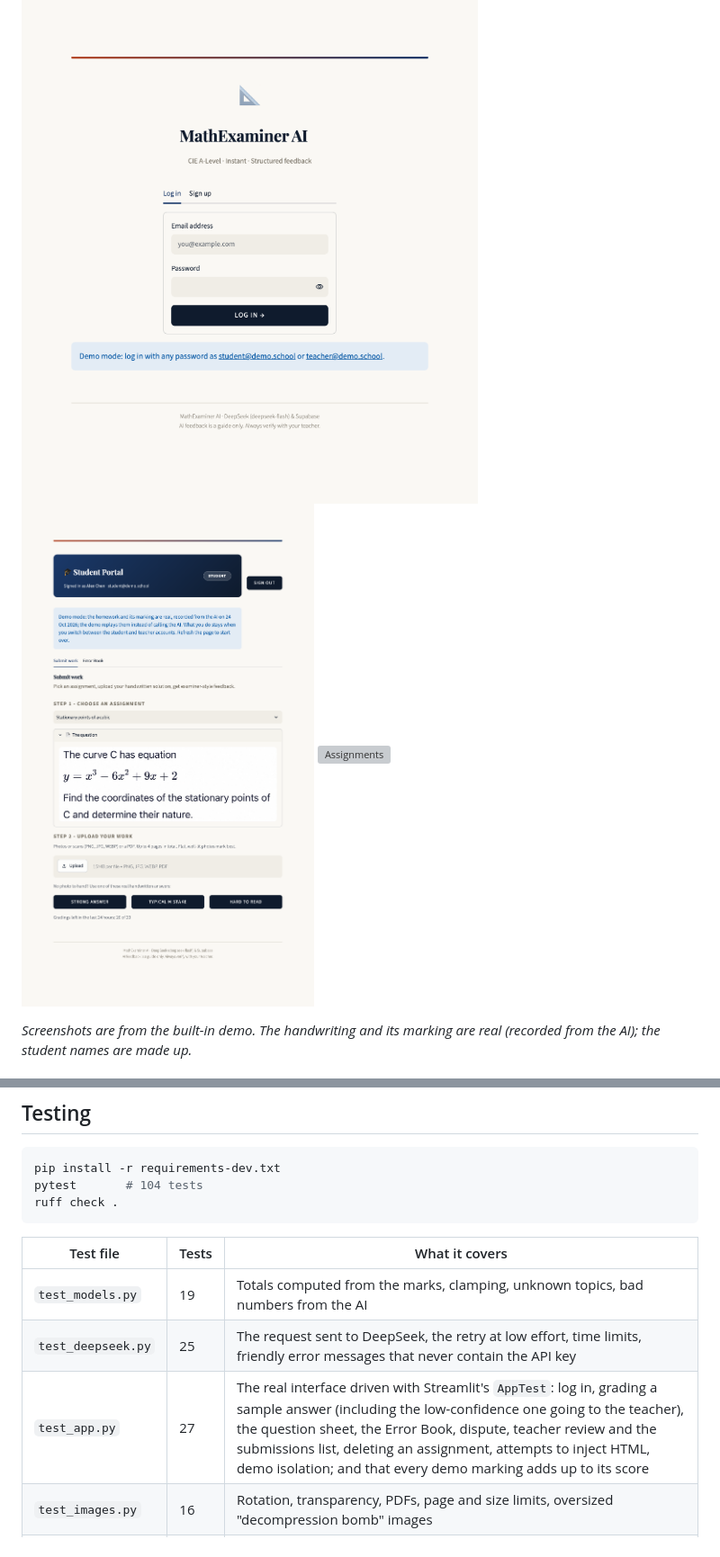
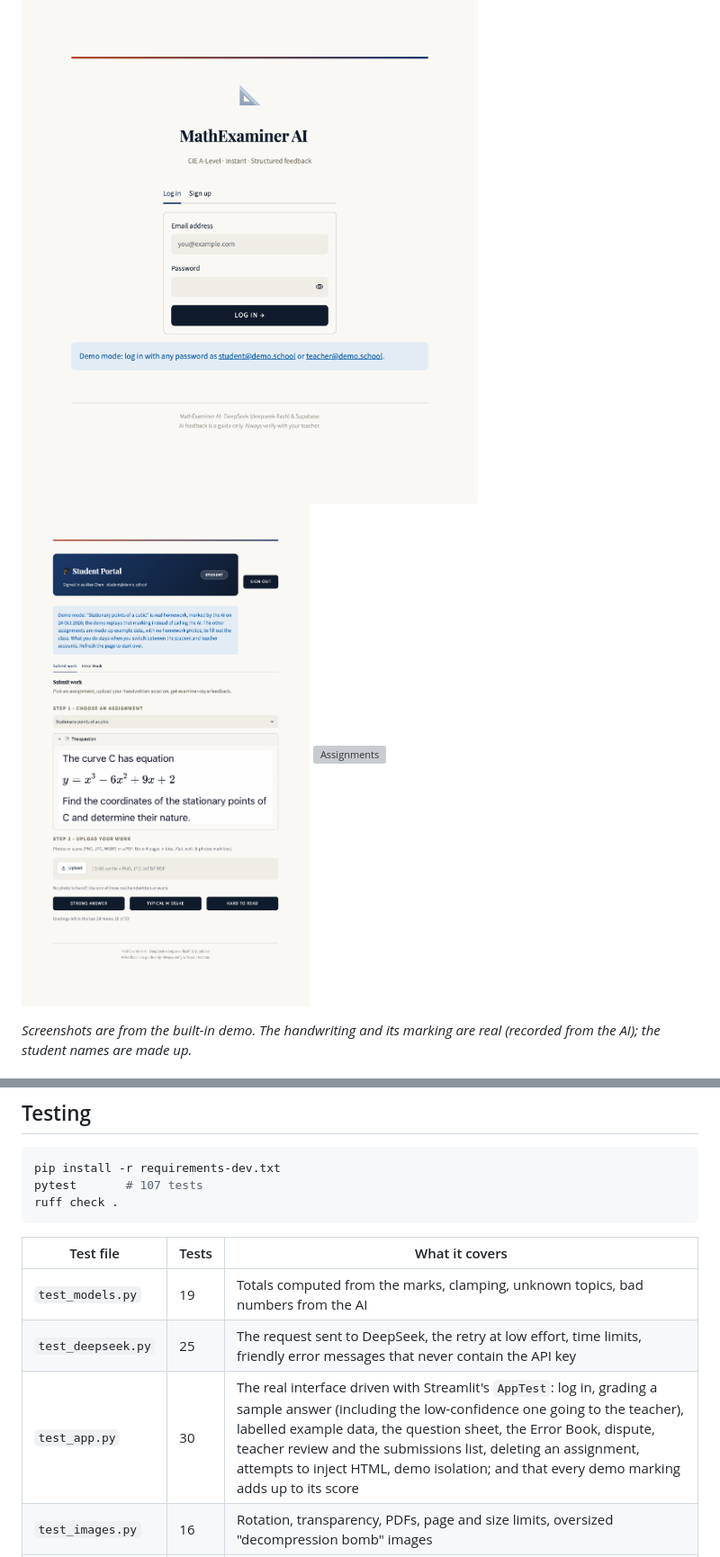
Before and after one commit to WHYNOT-LUO/mathexaminer-ai, a Markdown page: README.md, 2 parts joined by grey strips. Shown at 90% size. Rendered like a GitHub page; pictures changed too: docs/screenshots/02-student-submit.png; folded sections open; grey boxes are pictures that could not be loaded.

````diff
--- a/README.md
+++ b/README.md
@@ -204,7 +206,7 @@ Set these in `.streamlit/secrets.toml` or as environment variables.
 
 ```bash
 pip install -r requirements-dev.txt
-pytest       # 104 tests
+pytest       # 107 tests
 ruff check .
 ```
 
@@ -212,7 +214,7 @@ ruff check .
 |---|---|---|
 | `test_models.py` | 19 | Totals computed from the marks, clamping, unknown topics, bad numbers from the AI |
 | `test_deepseek.py` | 25 | The request sent to DeepSeek, the retry at low effort, time limits, friendly error messages that never contain the API key |
-| `test_app.py` | 27 | The real interface driven with Streamlit's `AppTest`: log in, grading a sample answer (including the low-confidence one going to the teacher), the question sheet, the Error Book, dispute, teacher review and the submissions list, deleting an assignment, attempts to inject HTML, demo isolation; and that every demo marking adds up to its score |
+| `test_app.py` | 30 | The real interface driven with Streamlit's `AppTest`: log in, grading a sample answer (including the low-confidence one going to the teacher), labelled example data, the question sheet, the Error Book, dispute, teacher review and the submissions list, deleting an assignment, attempts to inject HTML, demo isolation; and that every demo marking adds up to its score |
 | `test_images.py` | 16 | Rotation, transparency, PDFs, page and size limits, oversized "decompression bomb" images |
 | `test_db.py` | 11 | The grading allowance, server-side saving with flags, closed assignments, question sheets, file clean-up |
 | `test_config.py` | 6 | Missing or invalid settings, and the service key not being the anon key |
````
Also changed, not shown: other parts of README.md (+5 -3 lines), docs/architecture.md (+3 -1 lines), docs/screenshots/03-student-feedback.png, docs/screenshots/07-teacher-analytics.png, 7 other files.
